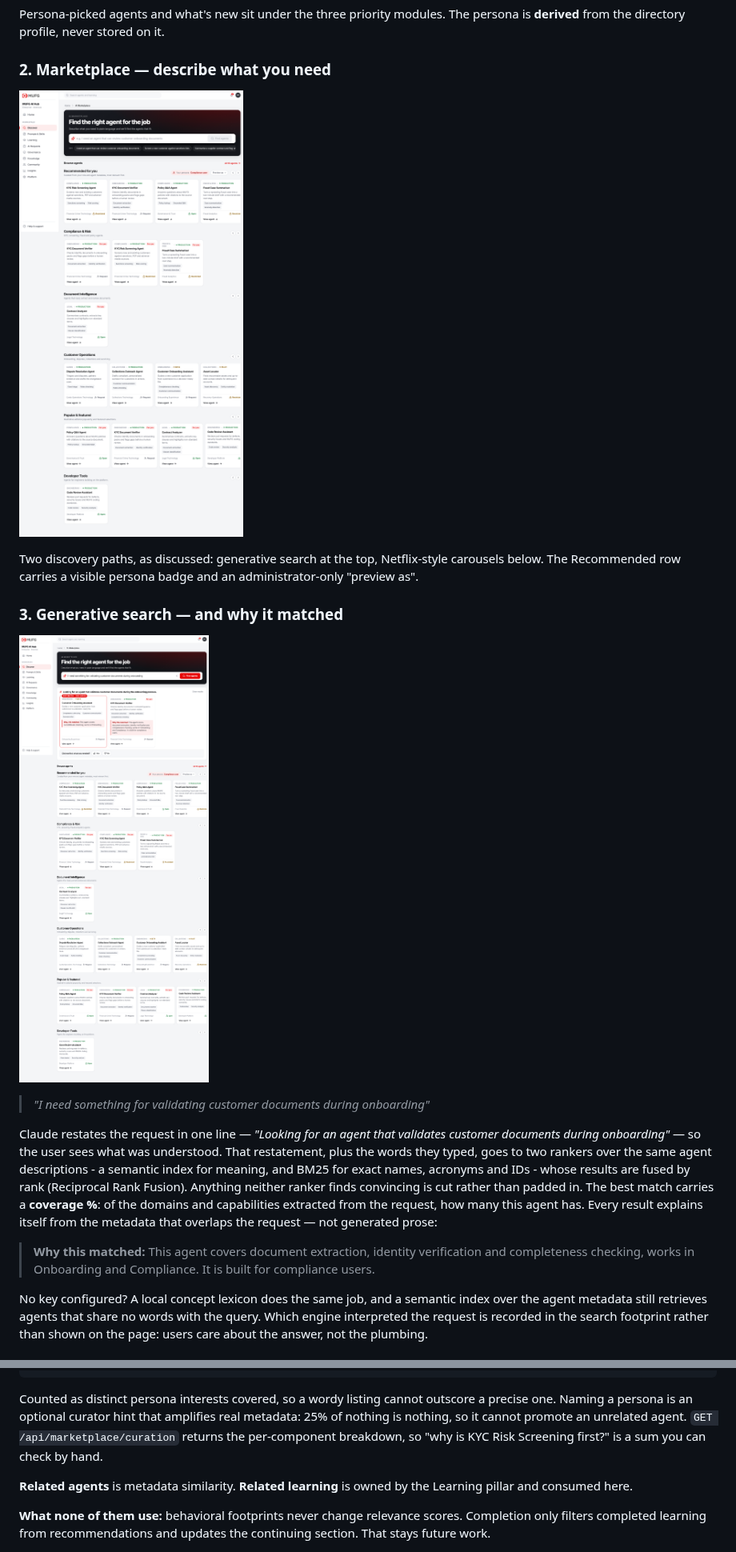
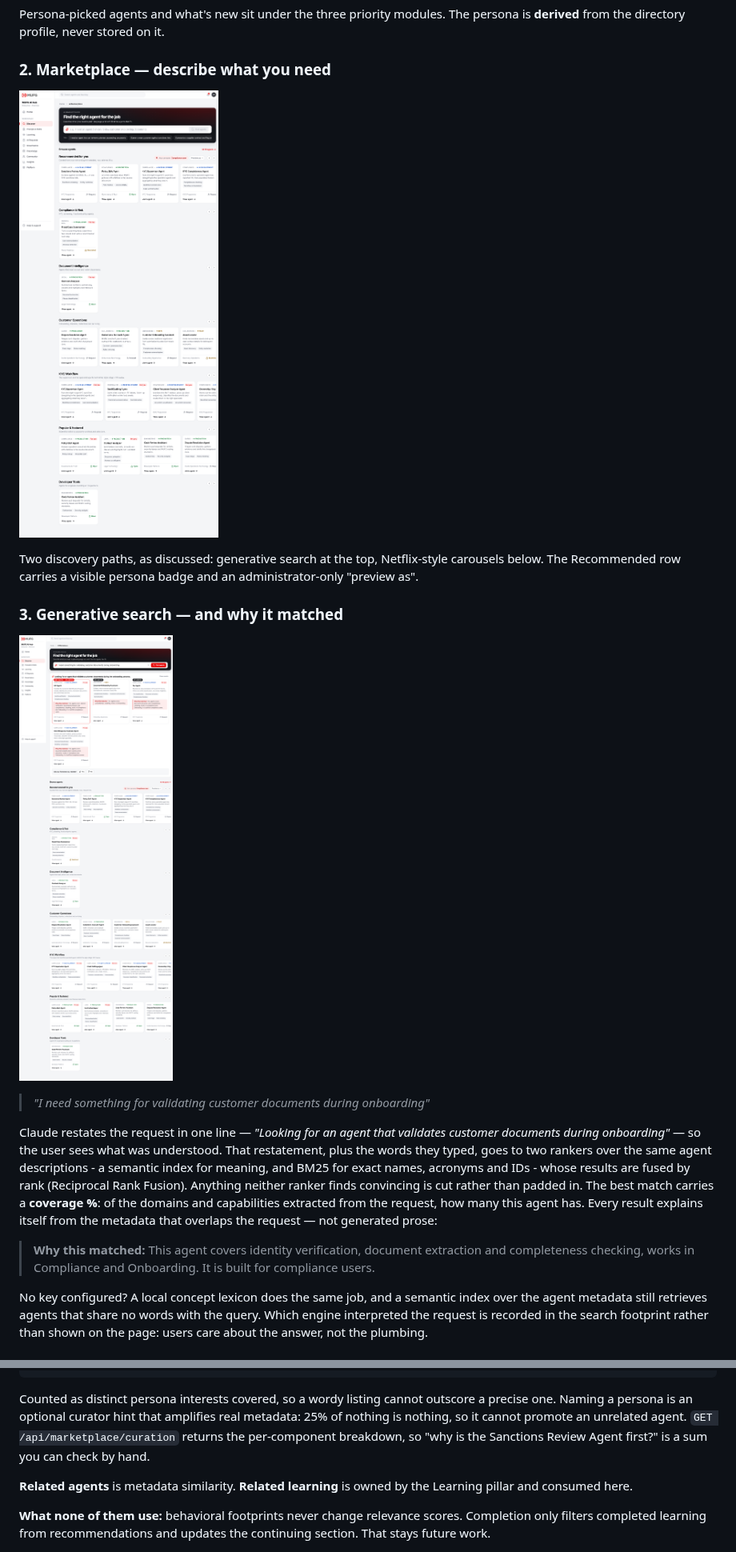
Before and after one commit to vivekprojects-GIT/CreditWiz, a Markdown page: README.md, 2 parts joined by grey strips. Shown at 80% size. GitHub-like rendering; pictures changed too: docs/screenshots/02-marketplace.png, docs/screenshots/03-search.png.

```diff
--- a/README.md
+++ b/README.md
@@ -97,7 +97,7 @@ Two discovery paths, as discussed: generative search at the top, Netflix-style c
 
 Claude restates the request in one line — *"Looking for an agent that validates customer documents during onboarding"* — so the user sees what was understood. That restatement, plus the words they typed, goes to two rankers over the same agent descriptions - a semantic index for meaning, and BM25 for exact names, acronyms and IDs - whose results are fused by rank (Reciprocal Rank Fusion). Anything neither ranker finds convincing is cut rather than padded in. The best match carries a **coverage %**: of the domains and capabilities extracted from the request, how many this agent has. Every result explains itself from the metadata that overlaps the request — not generated prose:
 
-> **Why this matched:** This agent covers document extraction, identity verification and completeness checking, works in Onboarding and Compliance. It is built for compliance users.
+> **Why this matched:** This agent covers identity verification, document extraction and completeness checking, works in Compliance and Onboarding. It is built for compliance users.
 
 No key configured? A local concept lexicon does the same job, and a semantic index over the agent metadata still retrieves agents that share no words with the query. Which engine interpreted the request is recorded in the search footprint rather than shown on the page: users care about the answer, not the plumbing.
 
@@ -184,7 +184,7 @@ Counted as distinct persona interests covered, so a wordy listing cannot
 outscore a precise one. Naming a persona is an optional curator hint that
 amplifies real metadata: 25% of nothing is nothing, so it cannot promote an
 unrelated agent. `GET /api/marketplace/curation` returns the per-component
-breakdown, so "why is KYC Risk Screening first?" is a sum you can check by hand.
+breakdown, so "why is the Sanctions Review Agent first?" is a sum you can check by hand.
 
 **Related agents** is metadata similarity. **Related learning** is owned by the Learning pillar and consumed here.
 
```
Also changed, not shown: docs/discovery-and-curation.md (+4 -4 lines), docs/swim-lane-1-marketplace.md (+1 -1 lines), docs/screenshots/04-agent-detail.png, 12 other files.
